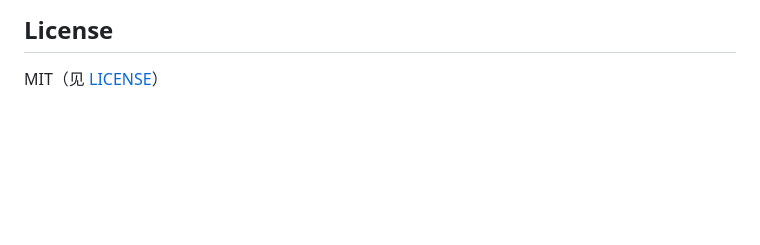
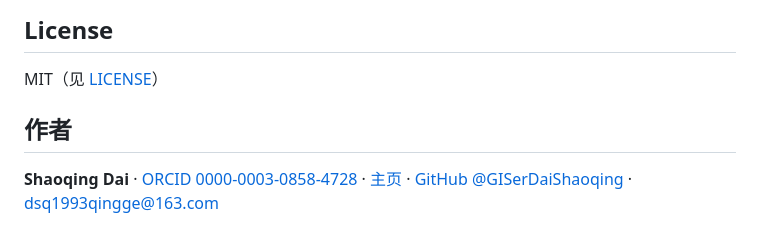
Before and after one commit to GISerDaiShaoqing/zotero_sdai_collector, a Markdown page: README.md, the part around the change. GitHub-like rendering; blank space fills up the shorter version.

Commit message:
README：增加作者栏（对齐 glass.sqdaitools 格式）

```diff
--- a/README.md
+++ b/README.md
@@ -90,3 +90,7 @@ https://mp.weixin.qq.com/s/xxx → 遥感/Background    （同名集合写父路
 ## License
 
 MIT（见 [LICENSE](LICENSE)）
+
+## 作者
+
+**Shaoqing Dai** · [ORCID 0000-0003-0858-4728](https://orcid.org/0000-0003-0858-4728) · [主页](https://gisersqdai.top/mycv/) · [GitHub @GISerDaiShaoqing](https://github.com/GISerDaiShaoqing) · [dsq1993qingge@163.com](mailto:dsq1993qingge@163.com)
```
